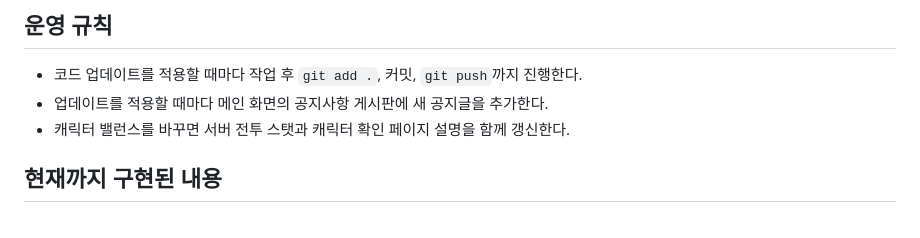
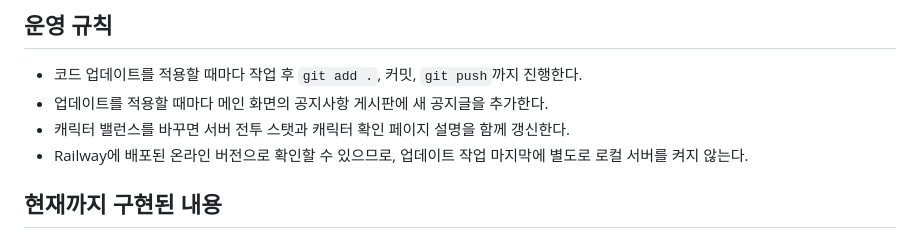
Before and after one commit to geunyoung0120/dsm_game, a Markdown page: update.md, the part around the change. Drawn GitHub-style.

Commit message:
Document Railway verification workflow

```diff
--- a/update.md
+++ b/update.md
@@ -7,6 +7,7 @@
 - 코드 업데이트를 적용할 때마다 작업 후 `git add .`, 커밋, `git push`까지 진행한다.
 - 업데이트를 적용할 때마다 메인 화면의 공지사항 게시판에 새 공지글을 추가한다.
 - 캐릭터 밸런스를 바꾸면 서버 전투 스탯과 캐릭터 확인 페이지 설명을 함께 갱신한다.
+- Railway에 배포된 온라인 버전으로 확인할 수 있으므로, 업데이트 작업 마지막에 별도로 로컬 서버를 켜지 않는다.
 
 ## 현재까지 구현된 내용
 
```
